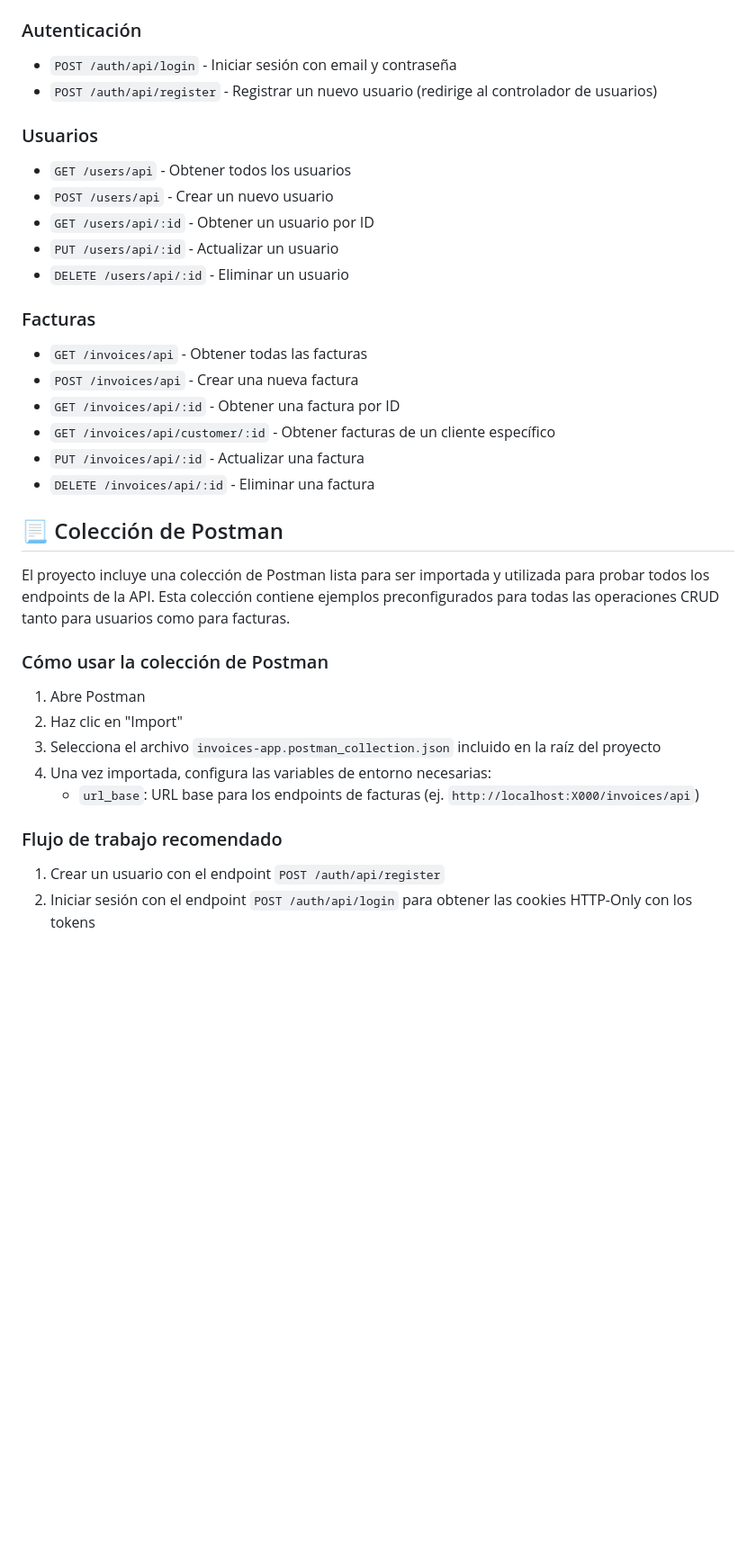
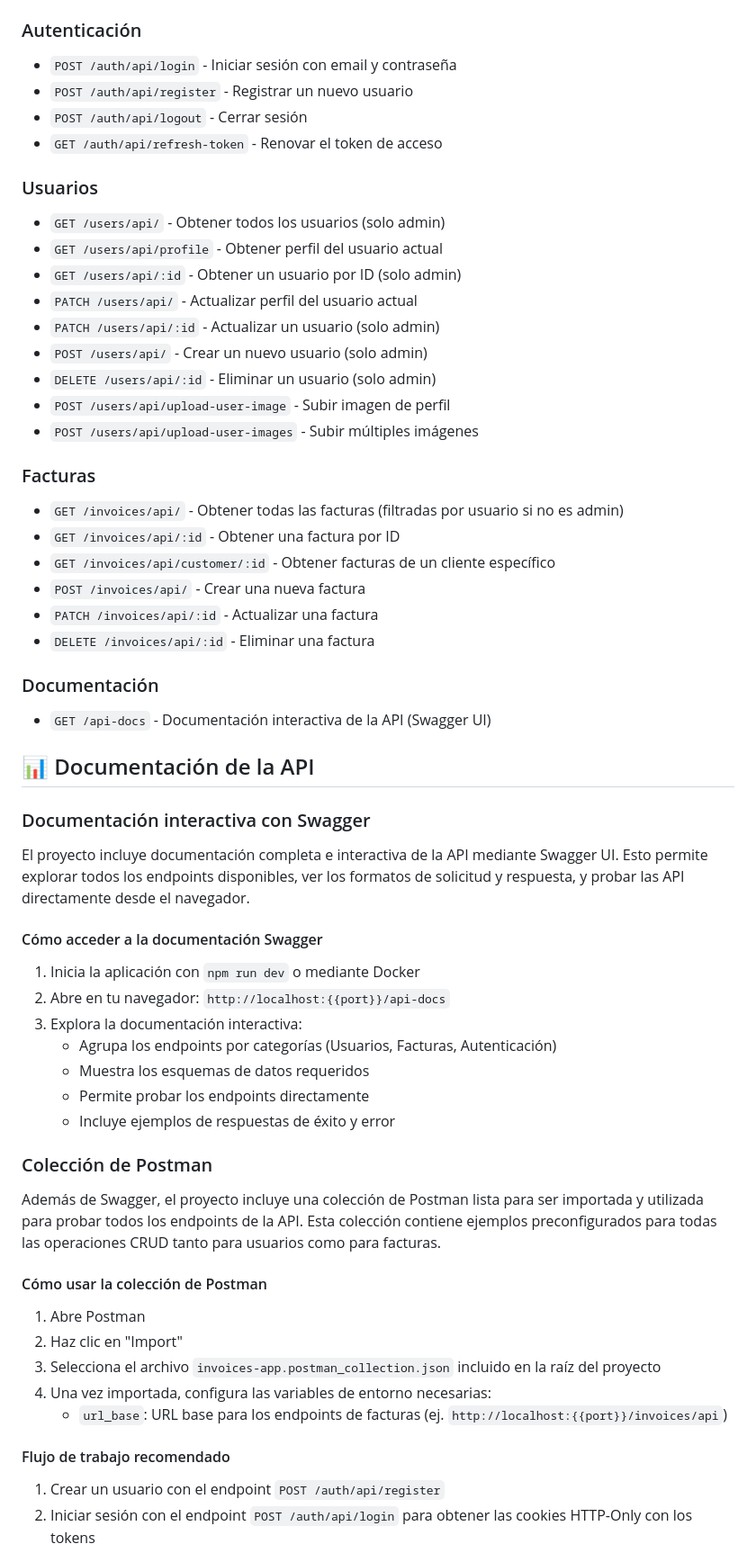
Before and after one commit to lizethcas/invoices-app_back, a Markdown page: README.md, the part around one of its changes. Shown at 90% size. Drawn GitHub-style; blank space fills up the shorter version.

Commit message:
docs: actualiza documentación con endpoints y guía de uso

```diff
--- a/README.md
+++ b/README.md
@@ -140,36 +153,61 @@ src/
 
 ### Autenticación
 - `POST /auth/api/login` - Iniciar sesión con email y contraseña
-- `POST /auth/api/register` - Registrar un nuevo usuario (redirige al controlador de usuarios)
+- `POST /auth/api/register` - Registrar un nuevo usuario
+- `POST /auth/api/logout` - Cerrar sesión
+- `GET /auth/api/refresh-token` - Renovar el token de acceso
 
 ### Usuarios
-- `GET /users/api` - Obtener todos los usuarios
-- `POST /users/api` - Crear un nuevo usuario
-- `GET /users/api/:id` - Obtener un usuario por ID
-- `PUT /users/api/:id` - Actualizar un usuario
-- `DELETE /users/api/:id` - Eliminar un usuario
+- `GET /users/api/` - Obtener todos los usuarios (solo admin)
+- `GET /users/api/profile` - Obtener perfil del usuario actual
+- `GET /users/api/:id` - Obtener un usuario por ID (solo admin)
+- `PATCH /users/api/` - Actualizar perfil del usuario actual
+- `PATCH /users/api/:id` - Actualizar un usuario (solo admin)
+- `POST /users/api/` - Crear un nuevo usuario (solo admin)
+- `DELETE /users/api/:id` - Eliminar un usuario (solo admin)
+- `POST /users/api/upload-user-image` - Subir imagen de perfil
+- `POST /users/api/upload-user-images` - Subir múltiples imágenes
 
 ### Facturas
-- `GET /invoices/api` - Obtener todas las facturas
-- `POST /invoices/api` - Crear una nueva factura
+- `GET /invoices/api/` - Obtener todas las facturas (filtradas por usuario si no es admin)
 - `GET /invoices/api/:id` - Obtener una factura por ID
 - `GET /invoices/api/customer/:id` - Obtener facturas de un cliente específico
-- `PUT /invoices/api/:id` - Actualizar una factura
+- `POST /invoices/api/` - Crear una nueva factura
+- `PATCH /invoices/api/:id` - Actualizar una factura
 - `DELETE /invoices/api/:id` - Eliminar una factura
 
-## 📃 Colección de Postman
+### Documentación
+- `GET /api-docs` - Documentación interactiva de la API (Swagger UI)
 
-El proyecto incluye una colección de Postman lista para ser importada y utilizada para probar todos los endpoints de la API. Esta colección contiene ejemplos preconfigurados para todas las operaciones CRUD tanto para usuarios como para facturas.
+## 📊 Documentación de la API
 
-### Cómo usar la colección de Postman
+### Documentación interactiva con Swagger
+
+El proyecto incluye documentación completa e interactiva de la API mediante Swagger UI. Esto permite explorar todos los endpoints disponibles, ver los formatos de solicitud y respuesta, y probar las API directamente desde el navegador.
+
+#### Cómo acceder a la documentación Swagger
+
+1. Inicia la aplicación con `npm run dev` o mediante Docker
+2. Abre en tu navegador: `http://localhost:{{port}}/api-docs`
+3. Explora la documentación interactiva:
+   - Agrupa los endpoints por categorías (Usuarios, Facturas, Autenticación)
+   - Muestra los esquemas de datos requeridos
+   - Permite probar los endpoints directamente
+   - Incluye ejemplos de respuestas de éxito y error
+
+### Colección de Postman
+
+Además de Swagger, el proyecto incluye una colección de Postman lista para ser importada y utilizada para probar todos los endpoints de la API. Esta colección contiene ejemplos preconfigurados para todas las operaciones CRUD tanto para usuarios como para facturas.
+
+#### Cómo usar la colección de Postman
 
 1. Abre Postman
 2. Haz clic en "Import"
 3. Selecciona el archivo `invoices-app.postman_collection.json` incluido en la raíz del proyecto
 4. Una vez importada, configura las variables de entorno necesarias:
-   - `url_base`: URL base para los endpoints de facturas (ej. `http://localhost:X000/invoices/api`)
+   - `url_base`: URL base para los endpoints de facturas (ej. `http://localhost:{{port}}/invoices/api`)
 
-### Flujo de trabajo recomendado
+#### Flujo de trabajo recomendado
 
 1. Crear un usuario con el endpoint `POST /auth/api/register`
 2. Iniciar sesión con el endpoint `POST /auth/api/login` para obtener las cookies HTTP-Only con los tokens
```
Also changed, not shown: other parts of README.md (+13 -0 lines), CHANGELOG.md (+26 -2 lines).
